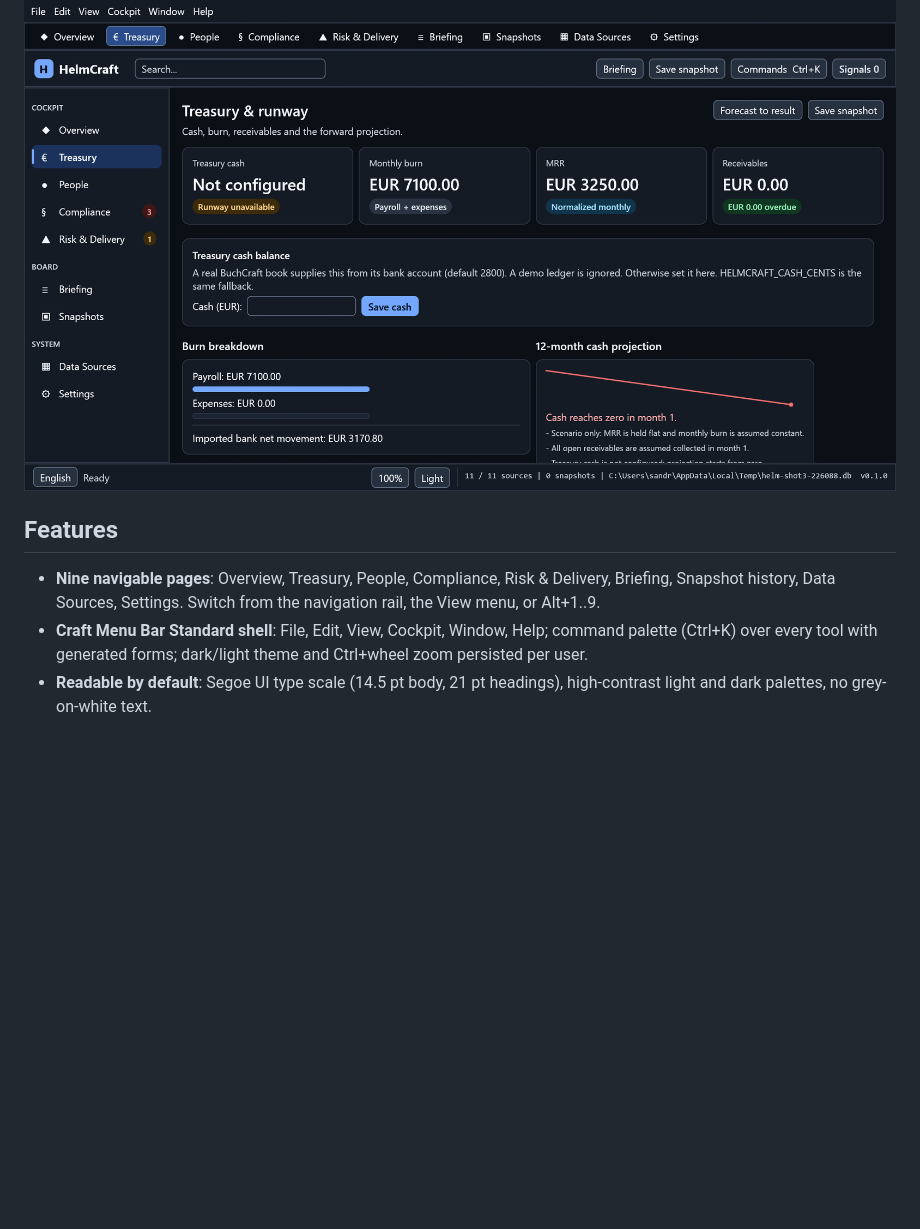
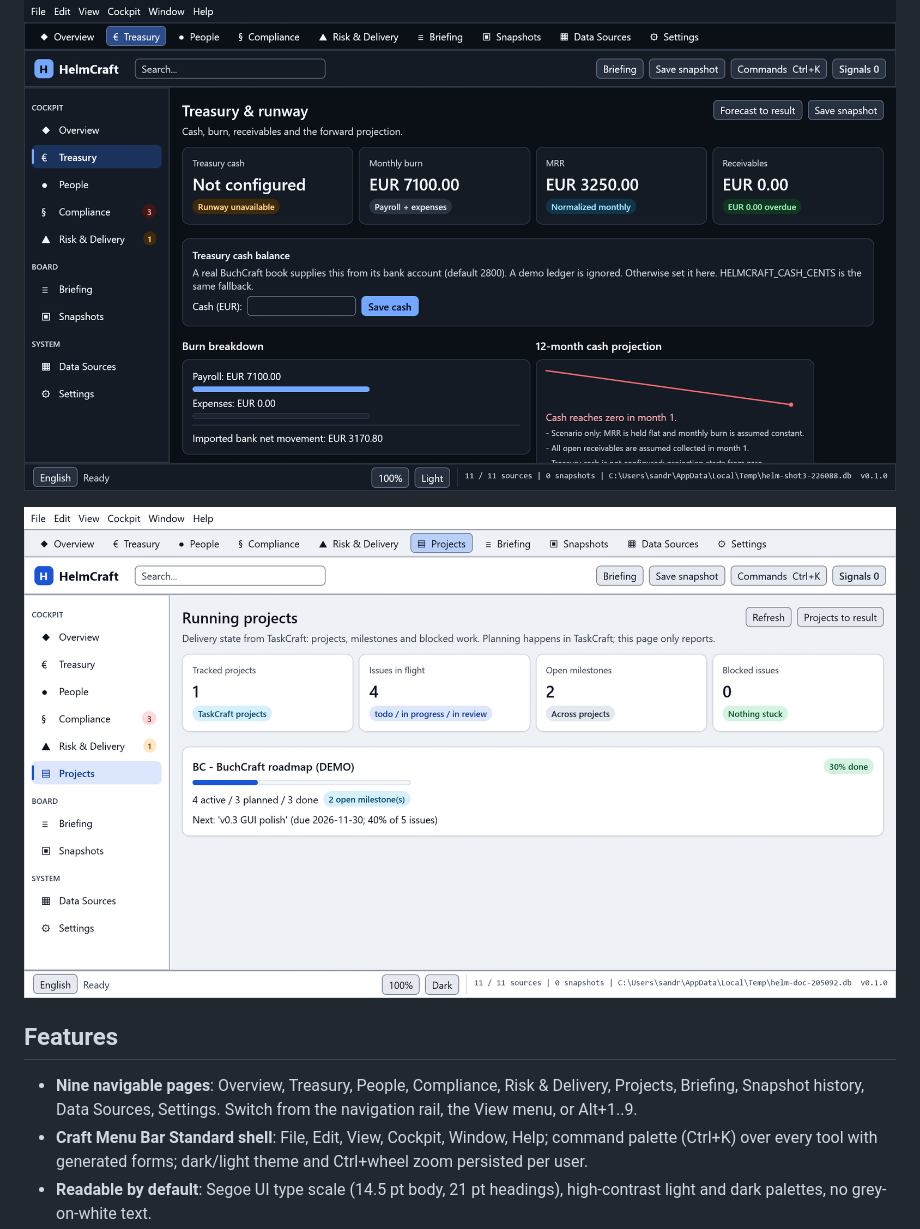
Before and after one commit to sandraschi/helmcraft, a Markdown page: README.md, the part around one of its changes. Drawn GitHub-style; pictures changed too: docs/screenshots/projects.png (added); blank space fills up the shorter version.

```diff
--- a/README.md
+++ b/README.md
@@ -17,11 +27,13 @@ delivery risk, board briefing and snapshot history.
 
 ![Treasury and runway, dark theme](docs/screenshots/treasury-dark.png)
 
+![Running projects](docs/screenshots/projects.png)
+
 ## Features
 
 - **Nine navigable pages**: Overview, Treasury, People, Compliance, Risk &
-  Delivery, Briefing, Snapshot history, Data Sources, Settings. Switch from the
-  navigation rail, the View menu, or Alt+1..9.
+  Delivery, Projects, Briefing, Snapshot history, Data Sources, Settings.
+  Switch from the navigation rail, the View menu, or Alt+1..9.
 - **Craft Menu Bar Standard shell**: File, Edit, View, Cockpit, Window, Help;
   command palette (Ctrl+K) over every tool with generated forms; dark/light
   theme and Ctrl+wheel zoom persisted per user.
```
Also changed, not shown: other parts of README.md (+24 -2 lines), CHANGELOG.md (+6 -0 lines), HANDOVER.md (+5 -0 lines), docs/screenshots/overview-light.png, 6 other files.
